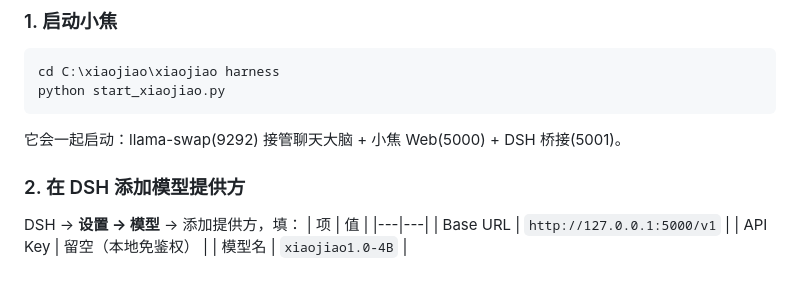
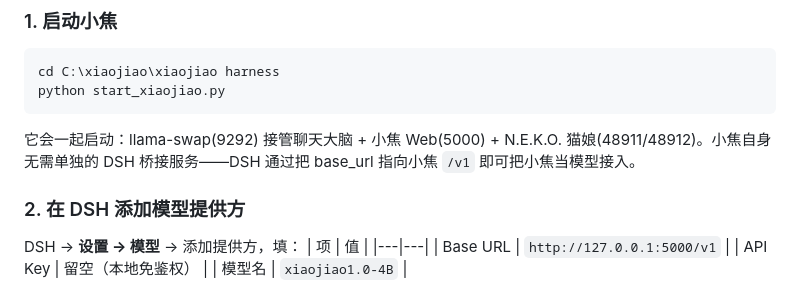
Before and after one commit to jiangchuangege/xiaojiao-harness, a Markdown page: docs/dsh-integration.md, the part around the change. GitHub-like rendering.

Commit message:
chore: remove unused dsh_bridge SDK shell; clarify DSH feature-plugin compat; add N.E.K.O.-xiaojiao diagram

````diff
--- a/docs/dsh-integration.md
+++ b/docs/dsh-integration.md
@@ -37,7 +37,7 @@ flowchart LR
 cd C:\xiaojiao\xiaojiao harness
 python start_xiaojiao.py
 ```
-它会一起启动：llama-swap(9292) 接管聊天大脑 + 小焦 Web(5000) + DSH 桥接(5001)。
+它会一起启动：llama-swap(9292) 接管聊天大脑 + 小焦 Web(5000) + N.E.K.O. 猫娘(48911/48912)。小焦自身无需单独的 DSH 桥接服务——DSH 通过把 base_url 指向小焦 `/v1` 即可把小焦当模型接入。
 
 ### 2. 在 DSH 添加模型提供方
 DSH → **设置 → 模型** → 添加提供方，填：
````
